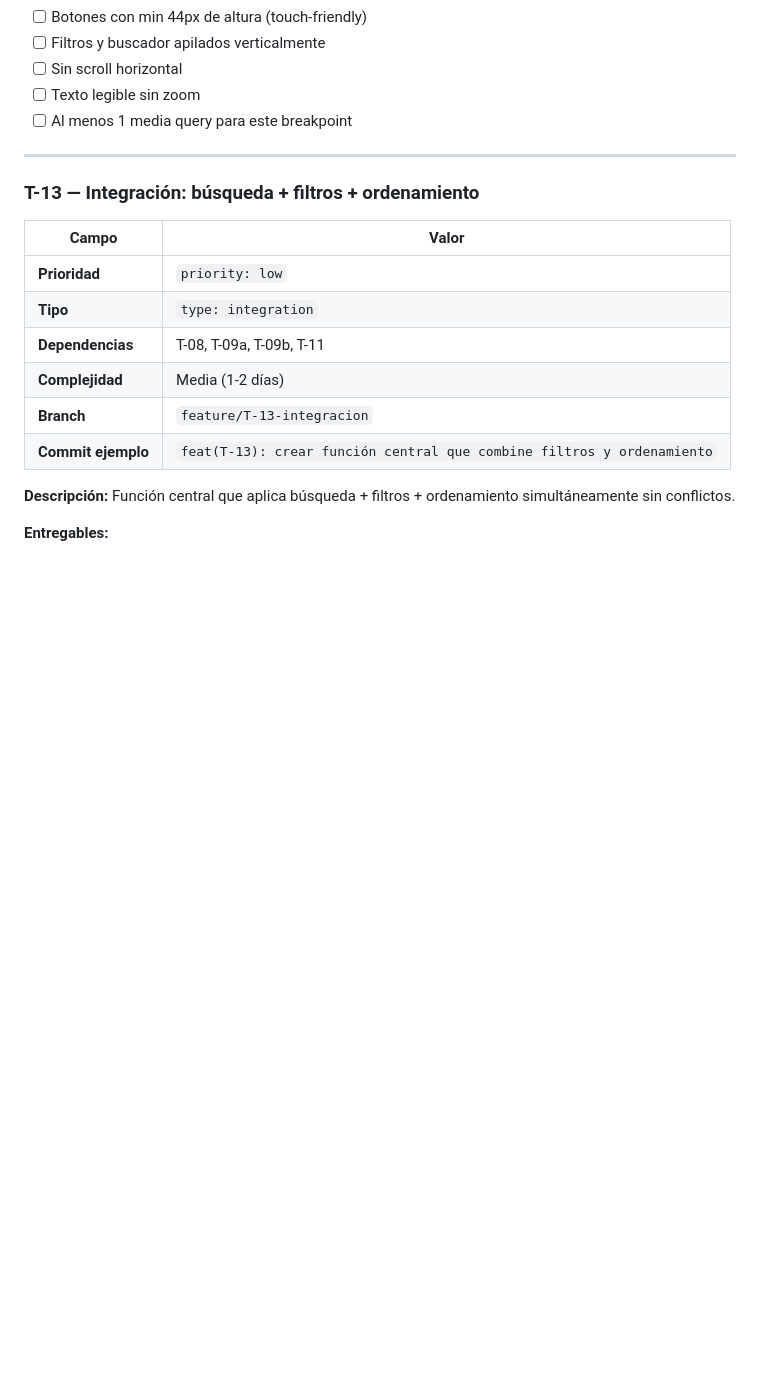
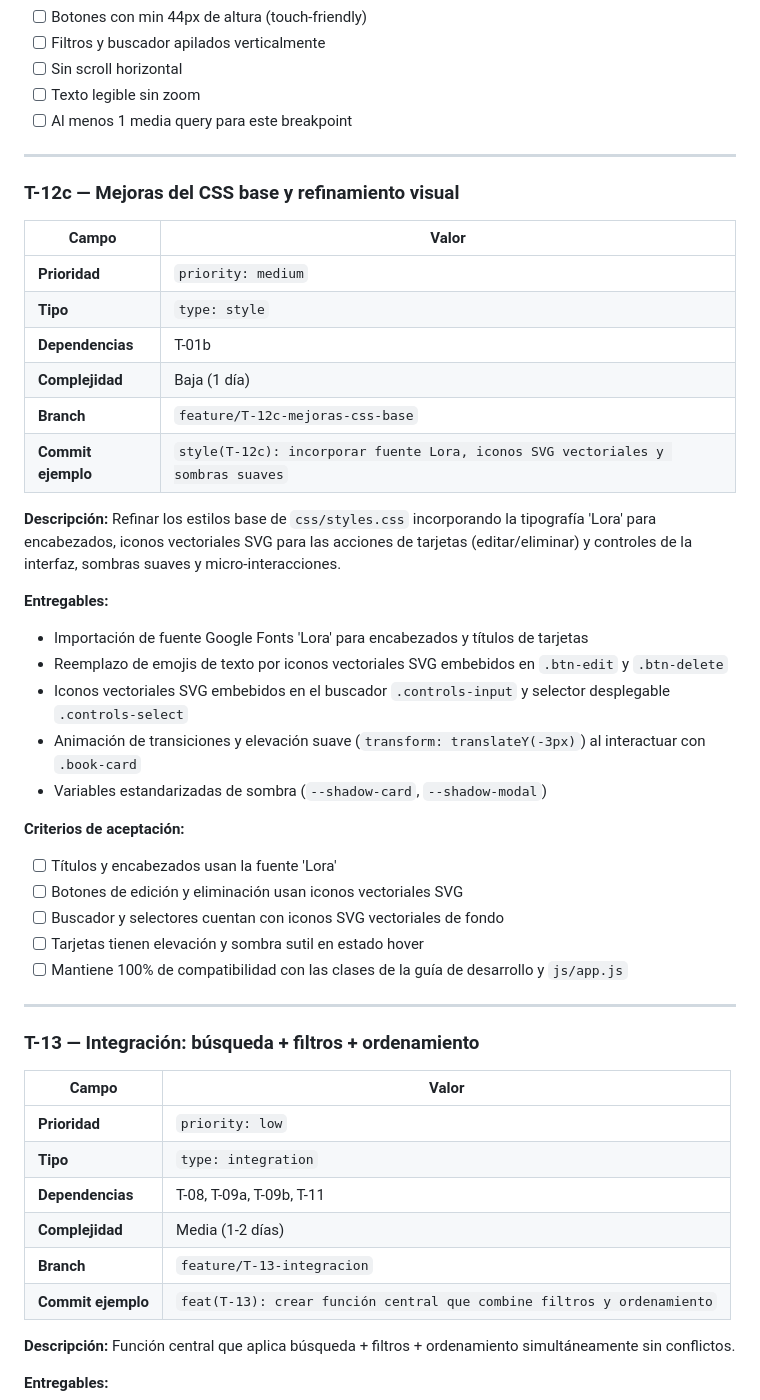
Before and after one commit to wigsdev/gestor-biblioteca-digital, a Markdown page: docs/backlog.md, the part around one of its changes. Rendered like a GitHub page; blank space fills up the shorter version.

```diff
--- a/docs/backlog.md
+++ b/docs/backlog.md
@@ -647,6 +676,36 @@ Diseño responsive para móvil (< 768px).
 - [ ] Sin scroll horizontal
 - [ ] Texto legible sin zoom
 - [ ] Al menos 1 media query para este breakpoint
+
+---
+
+### T-12c — Mejoras del CSS base y refinamiento visual
+
+| Campo | Valor |
+|-------|-------|
+| **Prioridad** | `priority: medium` |
+| **Tipo** | `type: style` |
+| **Dependencias** | T-01b |
+| **Complejidad** | Baja (1 día) |
+| **Branch** | `feature/T-12c-mejoras-css-base` |
+| **Commit ejemplo** | `style(T-12c): incorporar fuente Lora, iconos SVG vectoriales y sombras suaves` |
+
+**Descripción:**
+Refinar los estilos base de `css/styles.css` incorporando la tipografía 'Lora' para encabezados, iconos vectoriales SVG para las acciones de tarjetas (editar/eliminar) y controles de la interfaz, sombras suaves y micro-interacciones.
+
+**Entregables:**
+- Importación de fuente Google Fonts 'Lora' para encabezados y títulos de tarjetas
+- Reemplazo de emojis de texto por iconos vectoriales SVG embebidos en `.btn-edit` y `.btn-delete`
+- Iconos vectoriales SVG embebidos en el buscador `.controls-input` y selector desplegable `.controls-select`
+- Animación de transiciones y elevación suave (`transform: translateY(-3px)`) al interactuar con `.book-card`
+- Variables estandarizadas de sombra (`--shadow-card`, `--shadow-modal`)
+
+**Criterios de aceptación:**
+- [ ] Títulos y encabezados usan la fuente 'Lora'
+- [ ] Botones de edición y eliminación usan iconos vectoriales SVG
+- [ ] Buscador y selectores cuentan con iconos SVG vectoriales de fondo
+- [ ] Tarjetas tienen elevación y sombra sutil en estado hover
+- [ ] Mantiene 100% de compatibilidad con las clases de la guía de desarrollo y `js/app.js`
 
 ---
 
```
Also changed, not shown: other parts of docs/backlog.md (+52 -21 lines).
